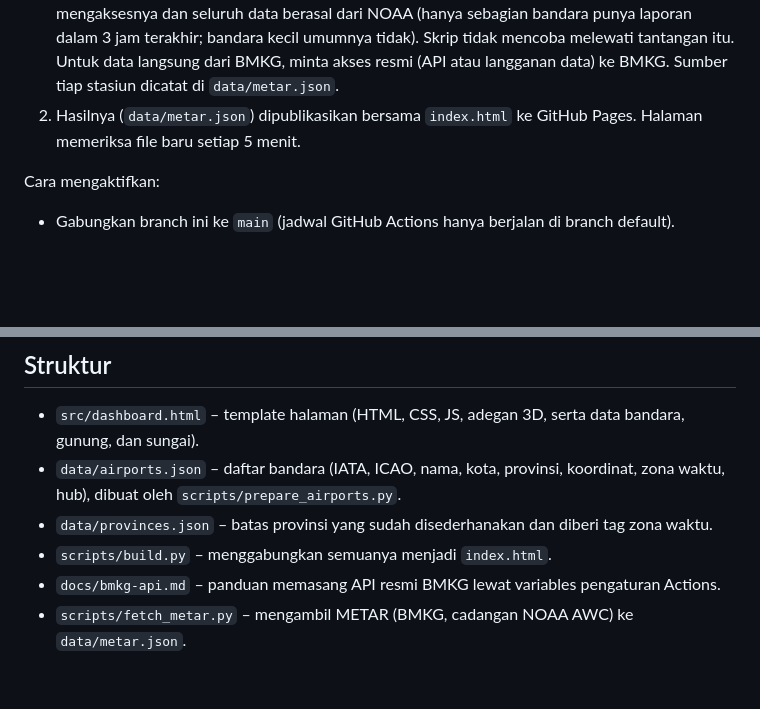
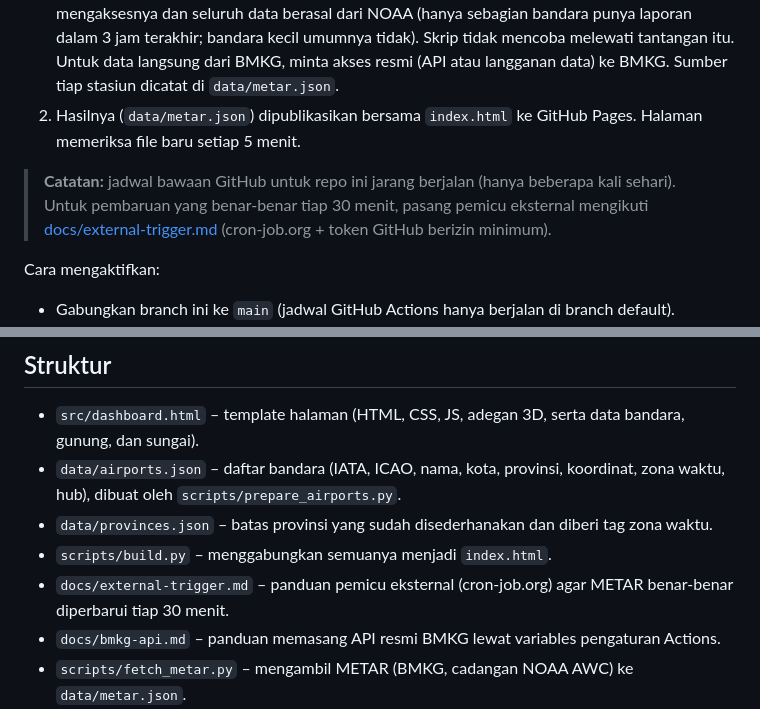
Before and after one commit to rrrrridh/Indonesia-airport-lt, a Markdown page: README.md, 2 parts joined by grey strips. GitHub-like rendering; blank space fills up the shorter version.

```diff
--- a/README.md
+++ b/README.md
@@ -31,6 +31,8 @@ Workflow `.github/workflows/metar.yml` berjalan **setiap 30 menit**:
 1. `scripts/fetch_metar.py` mengambil METAR terbaru untuk semua bandara di `data/airports.json`. Sumber utamanya adalah portal penerbangan BMKG (`web-aviation.bmkg.go.id`), dengan cadangan NOAA Aviation Weather Center (`aviationweather.gov`) yang menyebarkan laporan stasiun BMKG yang sama. **Saat ini portal BMKG dilindungi tantangan anti-bot Cloudflare**, sehingga skrip otomatis tidak bisa mengaksesnya dan seluruh data berasal dari NOAA (hanya sebagian bandara punya laporan dalam 3 jam terakhir; bandara kecil umumnya tidak). Skrip tidak mencoba melewati tantangan itu. Untuk data langsung dari BMKG, minta akses resmi (API atau langganan data) ke BMKG. Sumber tiap stasiun dicatat di `data/metar.json`.
 2. Hasilnya (`data/metar.json`) dipublikasikan bersama `index.html` ke GitHub Pages. Halaman memeriksa file baru setiap 5 menit.
 
+> **Catatan:** jadwal bawaan GitHub untuk repo ini jarang berjalan (hanya beberapa kali sehari). Untuk pembaruan yang benar-benar tiap 30 menit, pasang pemicu eksternal mengikuti [docs/external-trigger.md](docs/external-trigger.md) (cron-job.org + token GitHub berizin minimum).
+
 Cara mengaktifkan:
 - Gabungkan branch ini ke `main` (jadwal GitHub Actions hanya berjalan di branch default).
 - Buka **Settings → Pages → Source** dan pilih **GitHub Actions**. (GitHub Pages untuk repo privat butuh paket berbayar.)
@@ -61,6 +63,7 @@ node tests/check_page.mjs index.html
 - `data/airports.json` – daftar bandara (IATA, ICAO, nama, kota, provinsi, koordinat, zona waktu, hub), dibuat oleh `scripts/prepare_airports.py`.
 - `data/provinces.json` – batas provinsi yang sudah disederhanakan dan diberi tag zona waktu.
 - `scripts/build.py` – menggabungkan semuanya menjadi `index.html`.
+- `docs/external-trigger.md` – panduan pemicu eksternal (cron-job.org) agar METAR benar-benar diperbarui tiap 30 menit.
 - `docs/bmkg-api.md` – panduan memasang API resmi BMKG lewat variables pengaturan Actions.
 - `scripts/fetch_metar.py` – mengambil METAR (BMKG, cadangan NOAA AWC) ke `data/metar.json`.
 - `.github/workflows/metar.yml` – jadwal 30 menit: ambil METAR, build, deploy ke GitHub Pages.
```
Also changed, not shown: docs/external-trigger.md (added, +121 -0 lines).
